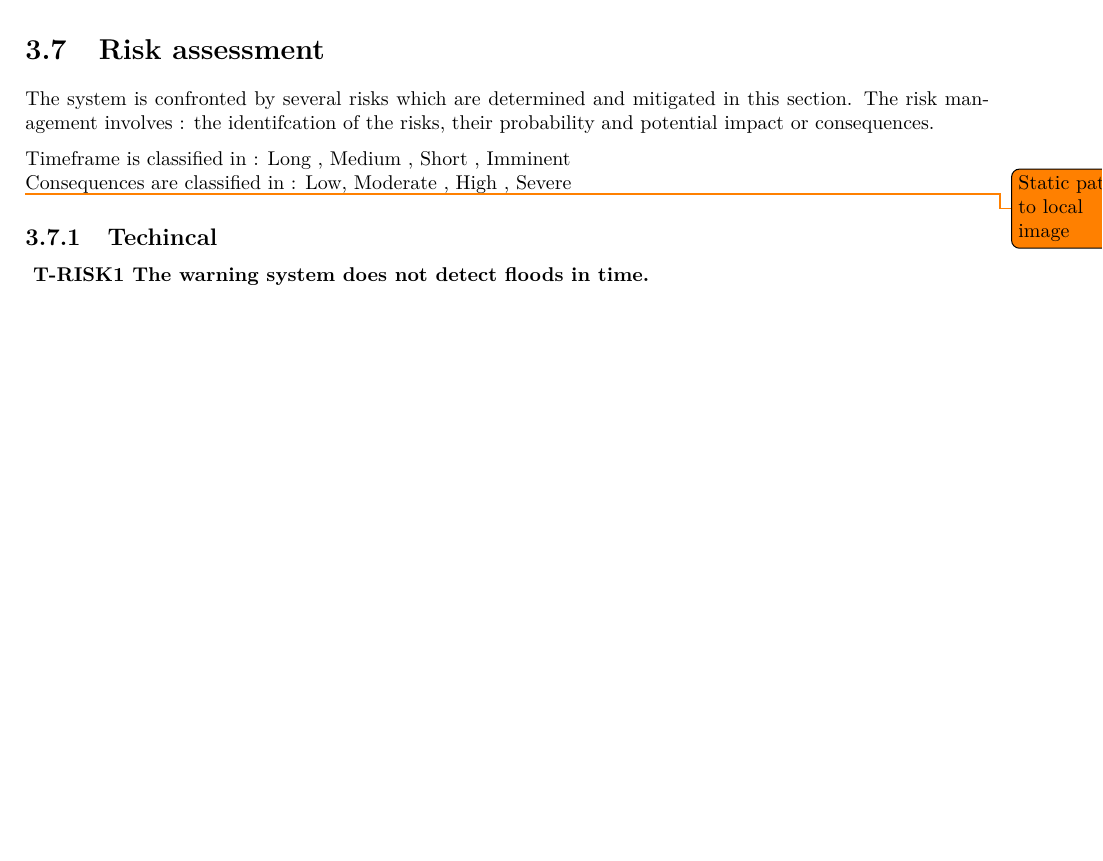
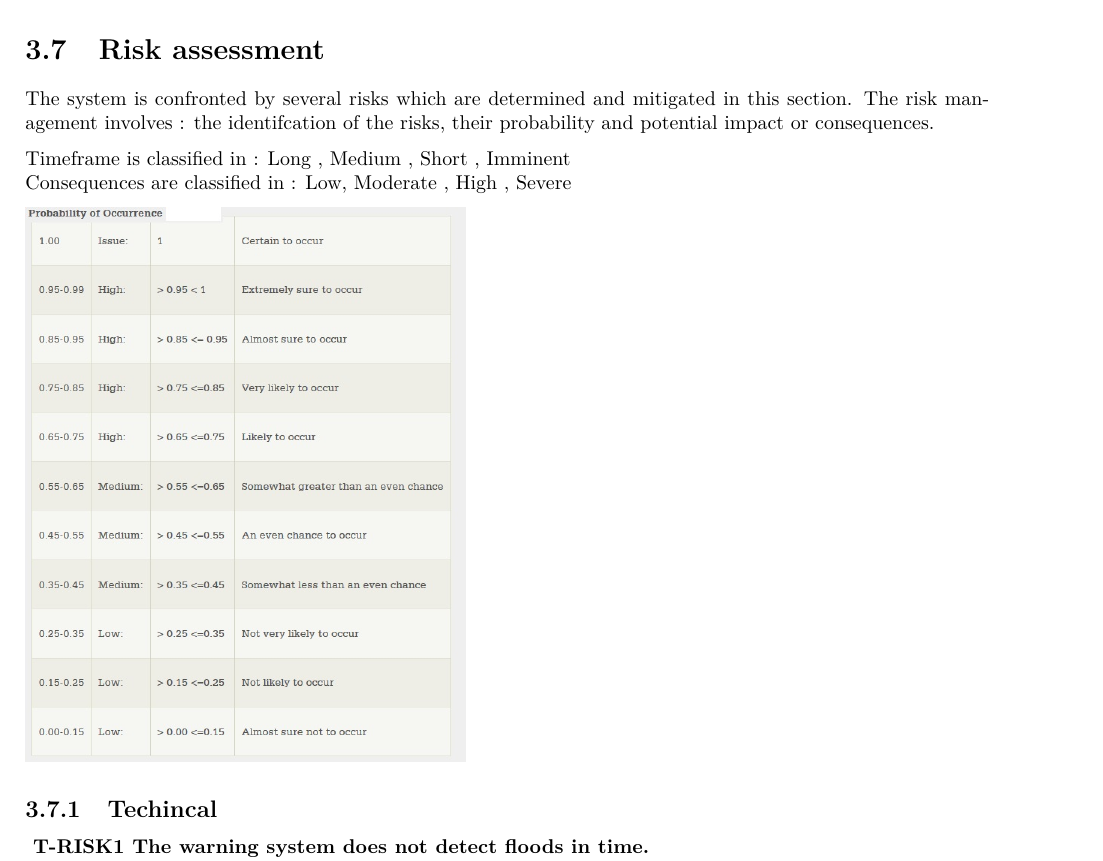
Before and after one commit to jeroenbrandsma/SA3, a LaTeX document (report.tex, which reads 3-requirements/riskassessment.tex): part of page 20 of 32, cut so that both start at the same text, the shorter picture padded with empty space. Compiled offline with pdfLaTeX.

Commit message:
Risk table

```diff
--- a/3-requirements/riskassessment.tex
+++ b/3-requirements/riskassessment.tex
@@ -9,8 +9,8 @@ The risk management involves : the identifcation of the risks, their probability
 Timeframe is classified in : Long , Medium , Short , Imminent \\
 Consequences are classified in : Low, Moderate , High , Severe
 
-\todo{Static path to local image}
-%\includegraphics[scale=0.5]{C:/Users/admin/Desktop/M1/RISKSOCCURENCE.jpg} % maybe in the appendice ?
+
+\includegraphics[scale=0.5]{3-requirements/Images/RISKSOCCURENCE.jpg} % maybe in the appendice ?
 \subsection{Techincal}
 
 	\textbf{ T-RISK1 The warning system does not detect floods in time.} \\
```
Also changed, not shown: 3-requirements/Images/Performance.jpg (added), 3-requirements/Images/RISKSOCCURENCE.jpg (added).
